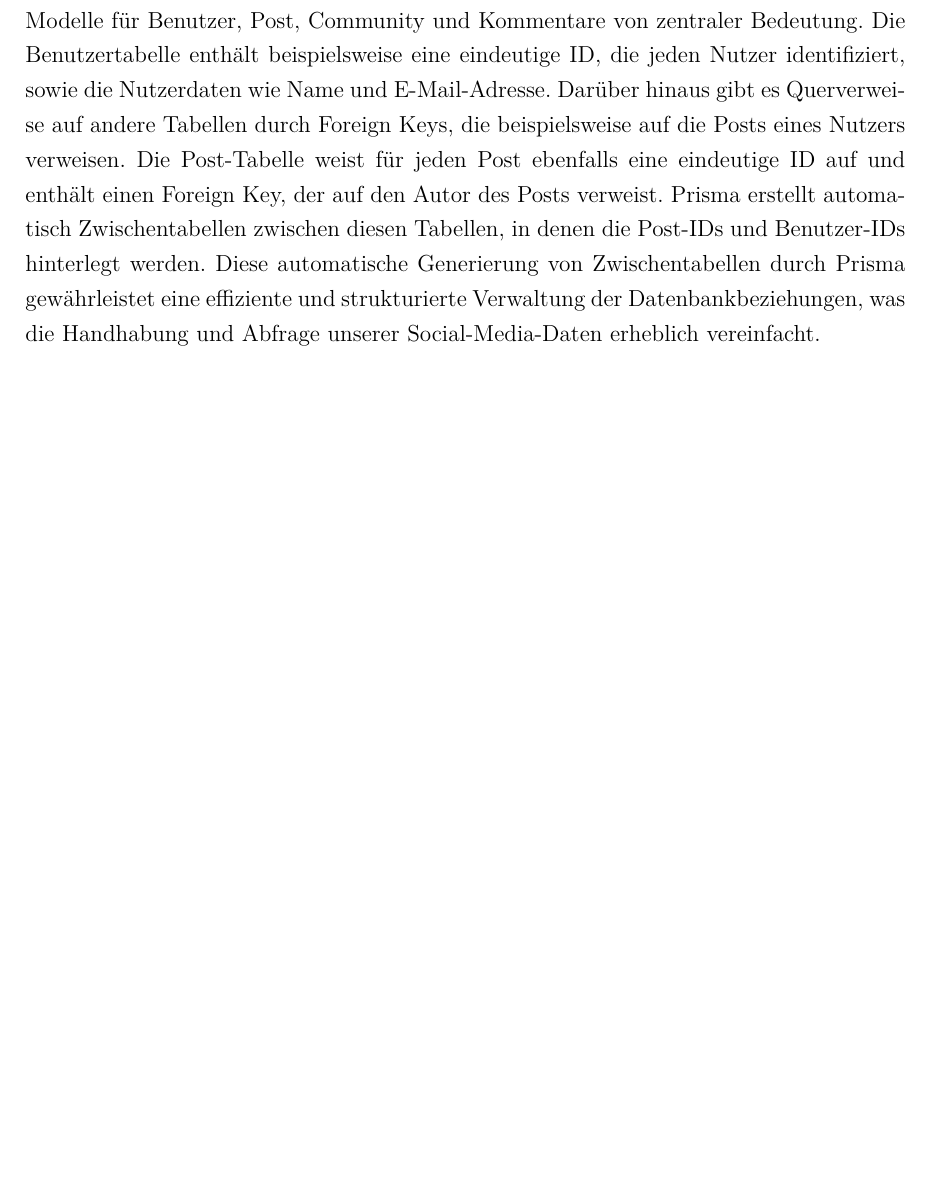
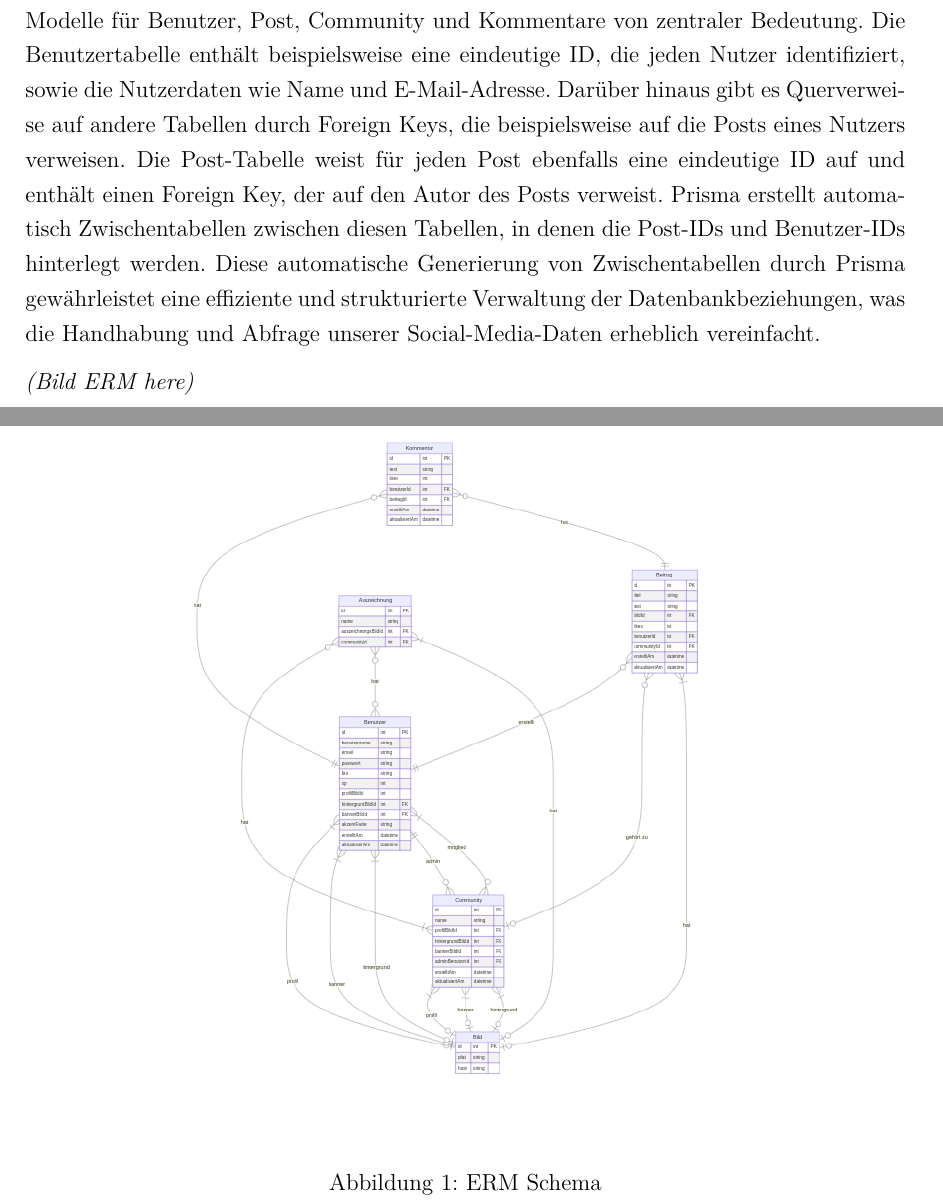
Before and after one commit to SE-FIA-Socialmedia-RPG/Echo, a LaTeX document (doc/Dokumentation.tex): part of page 15 of 19 before the commit and two parts of pages 15 and 16 of 20 after it, the two joined at a grey line, cut so that both start at the same text, the shorter picture padded with empty space. Compiled offline with pdfLaTeX.

Commit message:
#28 ERM Bild in Dokument eingefügt

```diff
--- a/doc/Dokumentation.tex
+++ b/doc/Dokumentation.tex
@@ -15,6 +15,9 @@
 \usepackage{float}
 \usepackage{tocloft}
 \usepackage{longtable,tabu}
+
+%Grafiken
+\usepackage{graphicx}
 
 % Referenzen und Zitate
 \usepackage[
@@ -323,4 +326,11 @@ Unsere Datenbank wurde mit Prisma als Object-Relational Mapping (ORM) Tool erste
 
 Um die wichtigsten Beziehungen in unserem Social-Media-Projekt darzustellen, sind die Modelle für Benutzer, Post, Community und Kommentare von zentraler Bedeutung. Die Benutzertabelle enthält beispielsweise eine eindeutige ID, die jeden Nutzer identifiziert, sowie die Nutzerdaten wie Name und E-Mail-Adresse. Darüber hinaus gibt es Querverweise auf andere Tabellen durch Foreign Keys, die beispielsweise auf die Posts eines Nutzers verweisen. Die Post-Tabelle weist für jeden Post ebenfalls eine eindeutige ID auf und enthält einen Foreign Key, der auf den Autor des Posts verweist. Prisma erstellt automatisch Zwischentabellen zwischen diesen Tabellen, in denen die Post-IDs und Benutzer-IDs hinterlegt werden. Diese automatische Generierung von Zwischentabellen durch Prisma gewährleistet eine effiziente und strukturierte Verwaltung der Datenbankbeziehungen, was die Handhabung und Abfrage unserer Social-Media-Daten erheblich vereinfacht.
 
+\begin{figure}[p]
+	\centering
+	\includegraphics[scale=.5]{"ERM"}
+	\caption{ERM Schema}
+	\label{fig:ERM}
+\end{figure}
+\textit{(Bild ERM here)}
 
```
Also changed, not shown: doc/Dokumentation.pdf, doc/ERM.png (added), doc/Dokumentation.tex (1 more changed lines), 1 other file.
